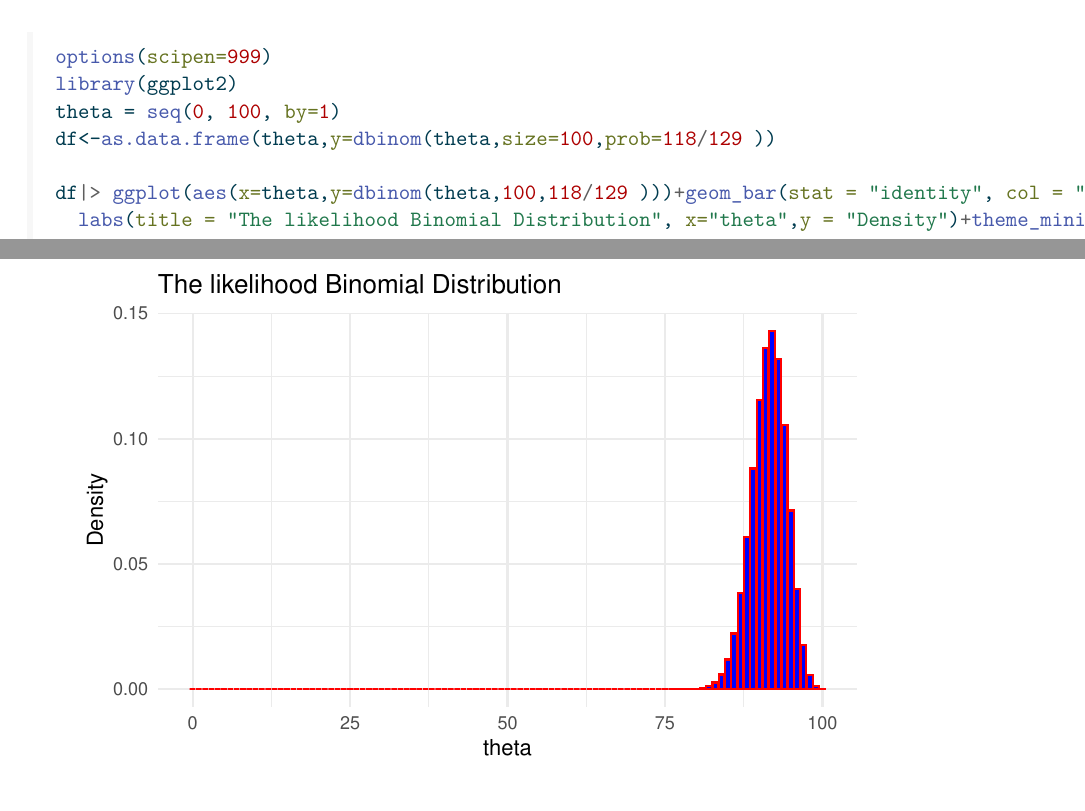
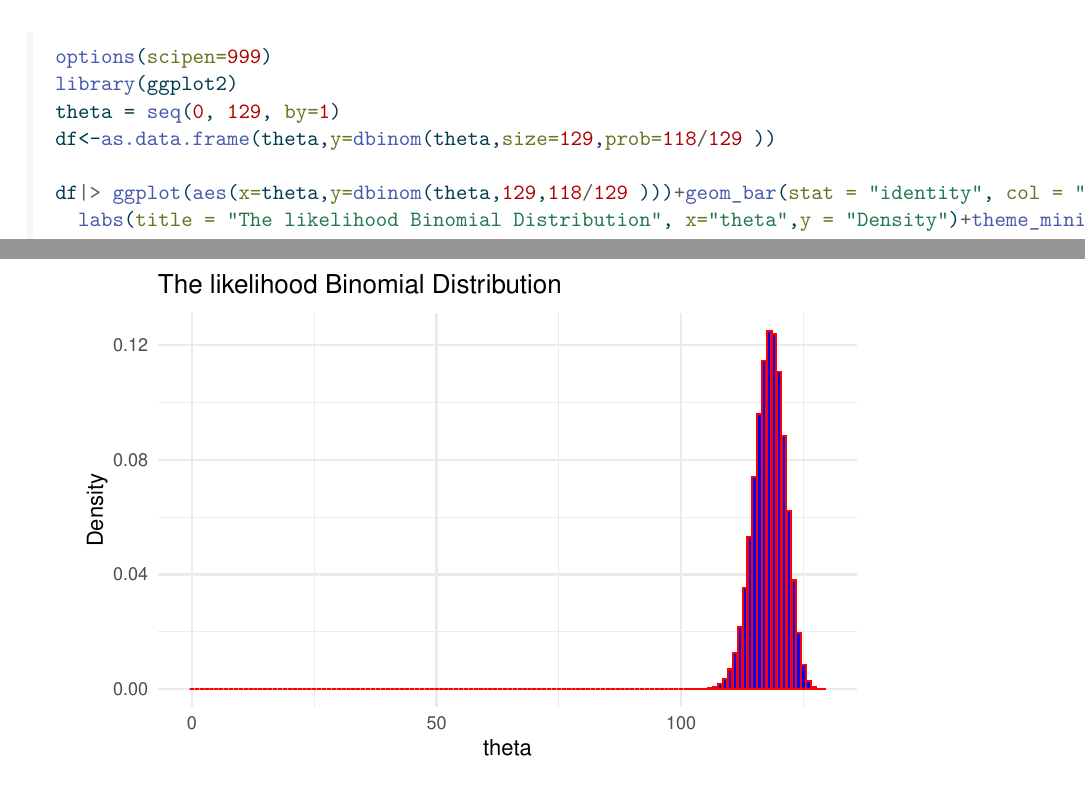
Before and after one commit to Hu-Jinxin/STA2201H-2023-Methods-of-Applied-Statistics-II, a Quarto document (lab3.qmd): two parts of pages 7 and 8 of 11, joined at a grey line, cut so that both start at the same text. The pictures show the output file lab3.pdf that the author committed with the source.

Commit message:
Add files via upload

````diff
--- a/lab3.qmd
+++ b/lab3.qmd
@@ -147,10 +144,10 @@ The likelihood function is a binomial distribution.$$p(\theta|y)=C_{y}^n \theta^
 ```{r}
 options(scipen=999)
 library(ggplot2)
-theta = seq(0, 100, by=1)
-df<-as.data.frame(theta,y=dbinom(theta,size=100,prob=118/129 ))
+theta = seq(0, 129, by=1)
+df<-as.data.frame(theta,y=dbinom(theta,size=129,prob=118/129 ))
 
-df|> ggplot(aes(x=theta,y=dbinom(theta,100,118/129 )))+geom_bar(stat = "identity", col = "red", fill = "blue")+
+df|> ggplot(aes(x=theta,y=dbinom(theta,129,118/129 )))+geom_bar(stat = "identity", col = "red", fill = "blue")+
   labs(title = "The likelihood Binomial Distribution", x="theta",y = "Density")+theme_minimal()+theme(plot.title = element_text(size = rel(1.2), vjust = 1.5))
 
 
````
Also changed, not shown: lab3.pdf, lab3.qmd (16 more changed lines).
